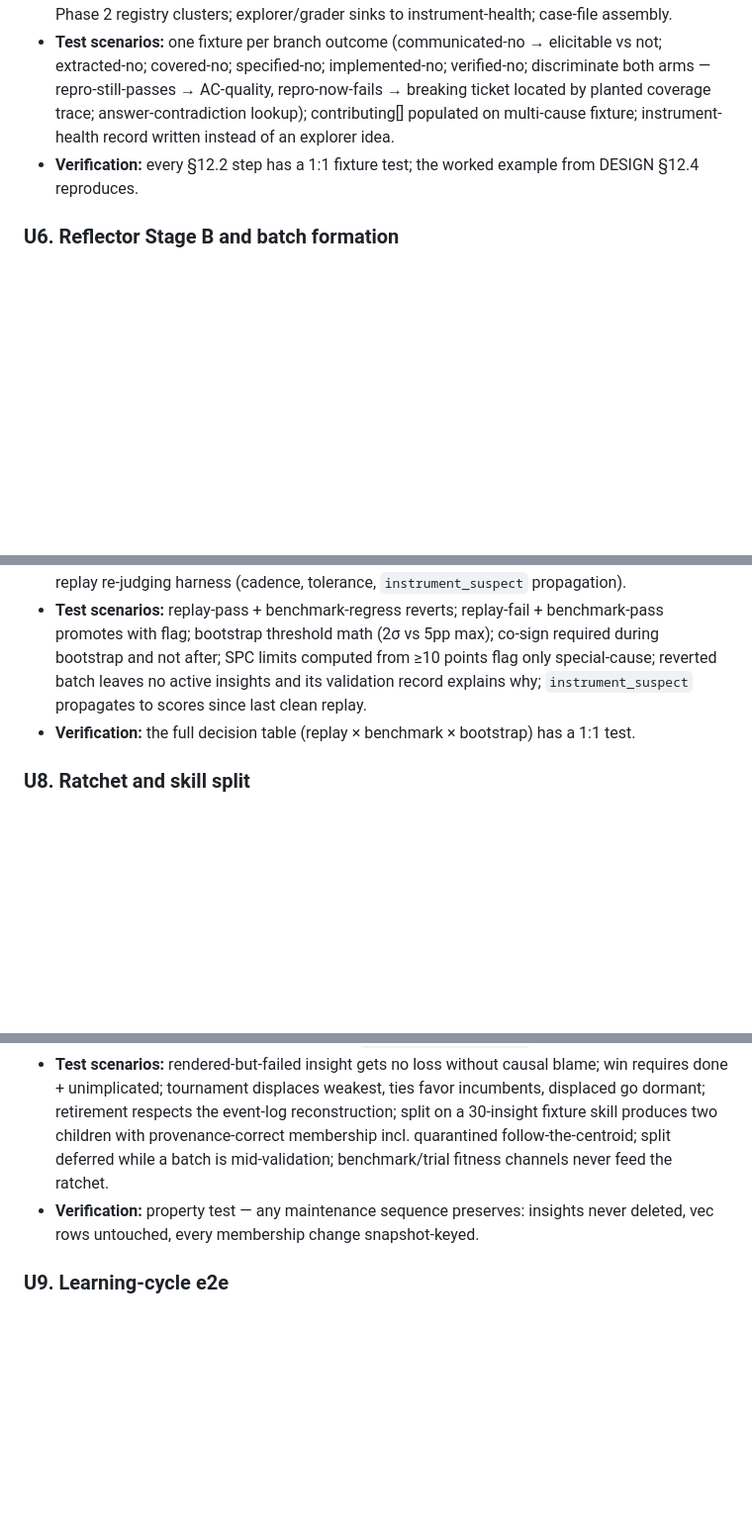
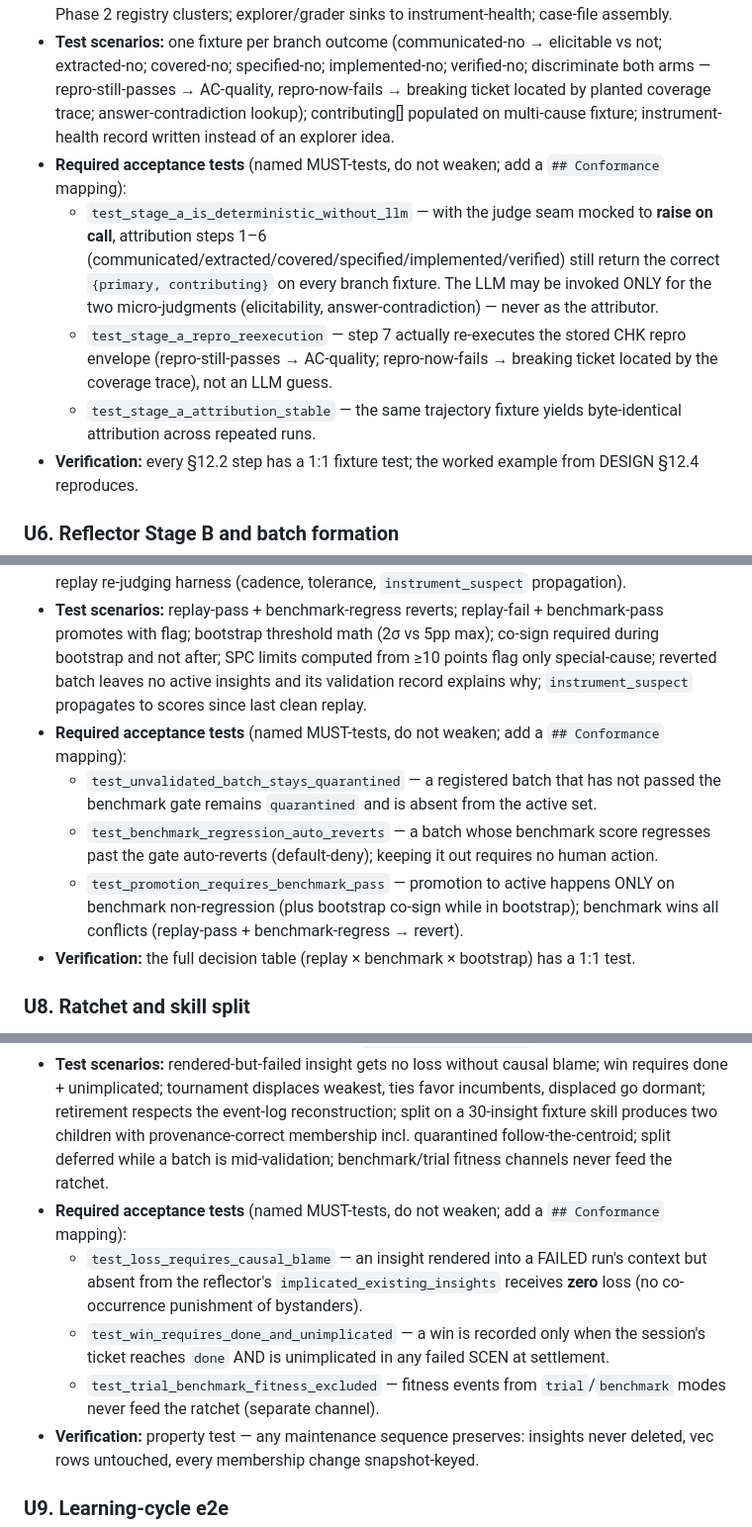
Before and after one commit to MatthewDaw/workflow_harness, a Markdown page: docs/plans/2026-06-10-004-feat-agent-families-phase3a-learning-loop-plan.md, 3 parts joined by grey strips. Shown at 99% size. GitHub-like rendering; blank space fills up the shorter version.

Commit message:
harden(agent-families): Tier-1 named acceptance tests (Stage-A mechanical, fingerprint norm, quarantine default-deny, causal-blame fitness, runtime-confirm)
Locks the five highest-blast-radius subtleties where green != correct: reflector Stage A must attribute without the LLM (steps 1-6); a11y fingerprint ignores content/dates/counts but catches structure; quarantine default-denies and benchmark-regression auto-reverts; fitness loss only on causal blame not co-occurrence; FEATs only minted on runtime confirmation.

Co-Authored-By: Claude Fable 5 <noreply@anthropic.com>

```diff
--- a/docs/plans/2026-06-10-004-feat-agent-families-phase3a-learning-loop-plan.md
+++ b/docs/plans/2026-06-10-004-feat-agent-families-phase3a-learning-loop-plan.md
@@ -169,6 +169,10 @@ flowchart TB
 - **Files:** `agent-families/src/agent_families/reflector/stage_a.py`, `agent-families/tests/test_stage_a.py`
 - **Approach:** Procedure steps 1–8 as queries over the chain join; step 7 re-executes CHK repro envelopes (workspace retained per Phase 1 R18) and runs the coverage-instrumented scenario for breaking-ticket location — this unit delivers the coverage substrate (template instrumented mode: vite-plugin-istanbul/V8 + c8, merge to per-scenario file lists) and owns its environment bring-up (clone server restart, target reset) per the KTD; probe-taxonomy table seeded from the Phase 2 registry clusters; explorer/grader sinks to instrument-health; case-file assembly.
 - **Test scenarios:** one fixture per branch outcome (communicated-no → elicitable vs not; extracted-no; covered-no; specified-no; implemented-no; verified-no; discriminate both arms — repro-still-passes → AC-quality, repro-now-fails → breaking ticket located by planted coverage trace; answer-contradiction lookup); contributing[] populated on multi-cause fixture; instrument-health record written instead of an explorer idea.
+- **Required acceptance tests** (named MUST-tests, do not weaken; add a `## Conformance` mapping):
+  - `test_stage_a_is_deterministic_without_llm` — with the judge seam mocked to **raise on call**, attribution steps 1–6 (communicated/extracted/covered/specified/implemented/verified) still return the correct `{primary, contributing}` on every branch fixture. The LLM may be invoked ONLY for the two micro-judgments (elicitability, answer-contradiction) — never as the attributor.
+  - `test_stage_a_repro_reexecution` — step 7 actually re-executes the stored CHK repro envelope (repro-still-passes → AC-quality; repro-now-fails → breaking ticket located by the coverage trace), not an LLM guess.
+  - `test_stage_a_attribution_stable` — the same trajectory fixture yields byte-identical attribution across repeated runs.
 - **Verification:** every §12.2 step has a 1:1 fixture test; the worked example from DESIGN §12.4 reproduces.
 
 ### U6. Reflector Stage B and batch formation
@@ -189,6 +193,10 @@ flowchart TB
 - **Files:** `agent-families/src/agent_families/reflector/validate.py`, `agent-families/tests/test_validate.py`
 - **Approach:** Trial replay per R15(a) (worktree from the minted increment-base ref, batch-active retrieval, environment bring-up per the KTD — trial build served, target reset — SCEN re-execution as pass criterion, cost ceiling, skippable); benchmark gate per R15(b); decision rule (benchmark wins; `replay_miss` telemetry); bootstrap rule + human co-sign prompt; post-bootstrap SPC (individuals chart, σ from frozen replay); promote/revert through queue; frozen-replay re-judging harness (cadence, tolerance, `instrument_suspect` propagation).
 - **Test scenarios:** replay-pass + benchmark-regress reverts; replay-fail + benchmark-pass promotes with flag; bootstrap threshold math (2σ vs 5pp max); co-sign required during bootstrap and not after; SPC limits computed from ≥10 points flag only special-cause; reverted batch leaves no active insights and its validation record explains why; `instrument_suspect` propagates to scores since last clean replay.
+- **Required acceptance tests** (named MUST-tests, do not weaken; add a `## Conformance` mapping):
+  - `test_unvalidated_batch_stays_quarantined` — a registered batch that has not passed the benchmark gate remains `quarantined` and is absent from the active set.
+  - `test_benchmark_regression_auto_reverts` — a batch whose benchmark score regresses past the gate auto-reverts (default-deny); keeping it out requires no human action.
+  - `test_promotion_requires_benchmark_pass` — promotion to active happens ONLY on benchmark non-regression (plus bootstrap co-sign while in bootstrap); benchmark wins all conflicts (replay-pass + benchmark-regress → revert).
 - **Verification:** the full decision table (replay × benchmark × bootstrap) has a 1:1 test.
 
 ### U8. Ratchet and skill split
@@ -199,6 +207,10 @@ flowchart TB
 - **Files:** `agent-families/src/agent_families/reflector/maintenance.py`, `agent-families/tests/test_maintenance.py`
 - **Approach:** Settlement fitness writes per R19; maintenance pass (post-promotion, queue-serialized, skipped mid-validation): retirement of persistent losers, cap tournament on admissions, skill-split trigger → k-means k=2 + silhouette accept → LLM thematic fallback → names/descriptions regenerated → caches invalidated; quarantined members to nearest child centroid; agent-split left as a gated stub on `min_routing_decisions`.
 - **Test scenarios:** rendered-but-failed insight gets no loss without causal blame; win requires done + unimplicated; tournament displaces weakest, ties favor incumbents, displaced go dormant; retirement respects the event-log reconstruction; split on a 30-insight fixture skill produces two children with provenance-correct membership incl. quarantined follow-the-centroid; split deferred while a batch is mid-validation; benchmark/trial fitness channels never feed the ratchet.
+- **Required acceptance tests** (named MUST-tests, do not weaken; add a `## Conformance` mapping):
+  - `test_loss_requires_causal_blame` — an insight rendered into a FAILED run's context but absent from the reflector's `implicated_existing_insights` receives **zero** loss (no co-occurrence punishment of bystanders).
+  - `test_win_requires_done_and_unimplicated` — a win is recorded only when the session's ticket reaches `done` AND is unimplicated in any failed SCEN at settlement.
+  - `test_trial_benchmark_fitness_excluded` — fitness events from `trial`/`benchmark` modes never feed the ratchet (separate channel).
 - **Verification:** property test — any maintenance sequence preserves: insights never deleted, vec rows untouched, every membership change snapshot-keyed.
 
 ### U9. Learning-cycle e2e
```
Also changed, not shown: docs/plans/2026-06-10-003-feat-agent-families-phase2-explorer-grader-plan.md (+8 -0 lines).
